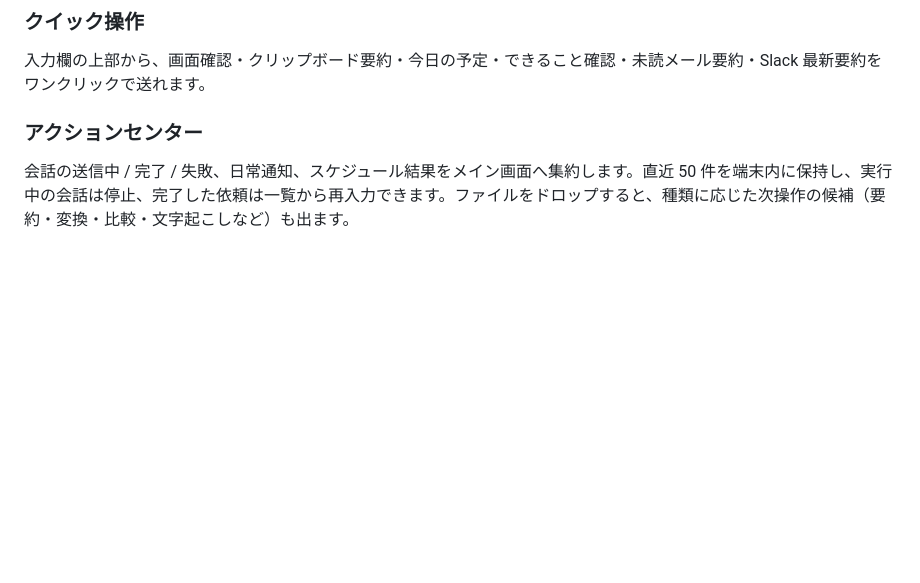
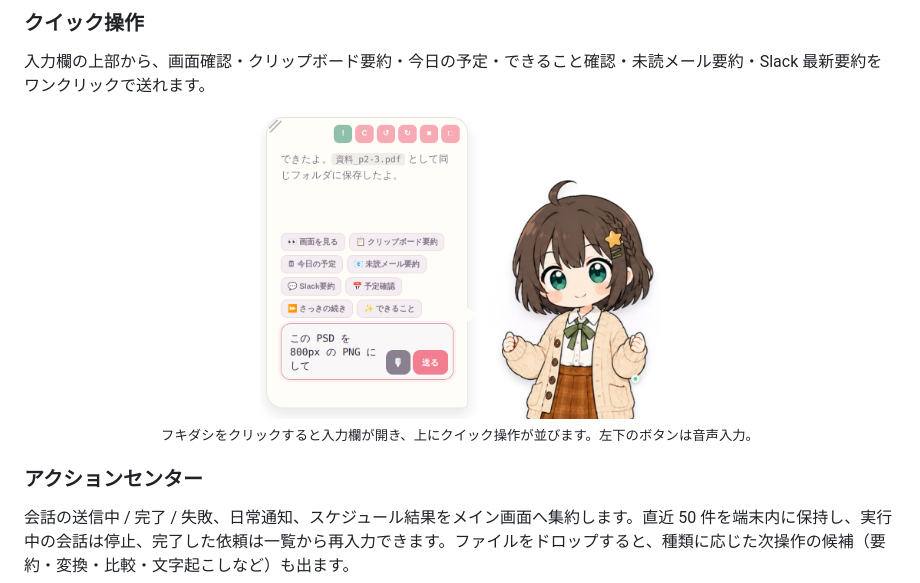
Before and after one commit to benybeny777/PicoAgent, a Markdown page: README.md, the part around one of its changes. GitHub-like rendering; pictures changed too: docs/images/composer-light.png (added); blank space fills up the shorter version.

```diff
--- a/README.md
+++ b/README.md
@@ -165,6 +178,12 @@ cargo xtask dev
 ### クイック操作
 
 入力欄の上部から、画面確認・クリップボード要約・今日の予定・できること確認・未読メール要約・Slack 最新要約をワンクリックで送れます。
+
+<div align="center">
+  <img src="docs/images/composer-light.png" alt="入力欄とクイック操作" width="400" />
+  <br />
+  <sub>フキダシをクリックすると入力欄が開き、上にクイック操作が並びます。左下のボタンは音声入力。</sub>
+</div>
 
 ### アクションセンター
 
```
Also changed, not shown: other parts of README.md (+13 -0 lines), AGENTS.md (+1 -1 lines), CHANGELOG.md (+6 -0 lines), docs/images/fullscreen-light.png (added), docs/images/main-dark.png (added), docs/images/main-light.png (added), 1 other file.
